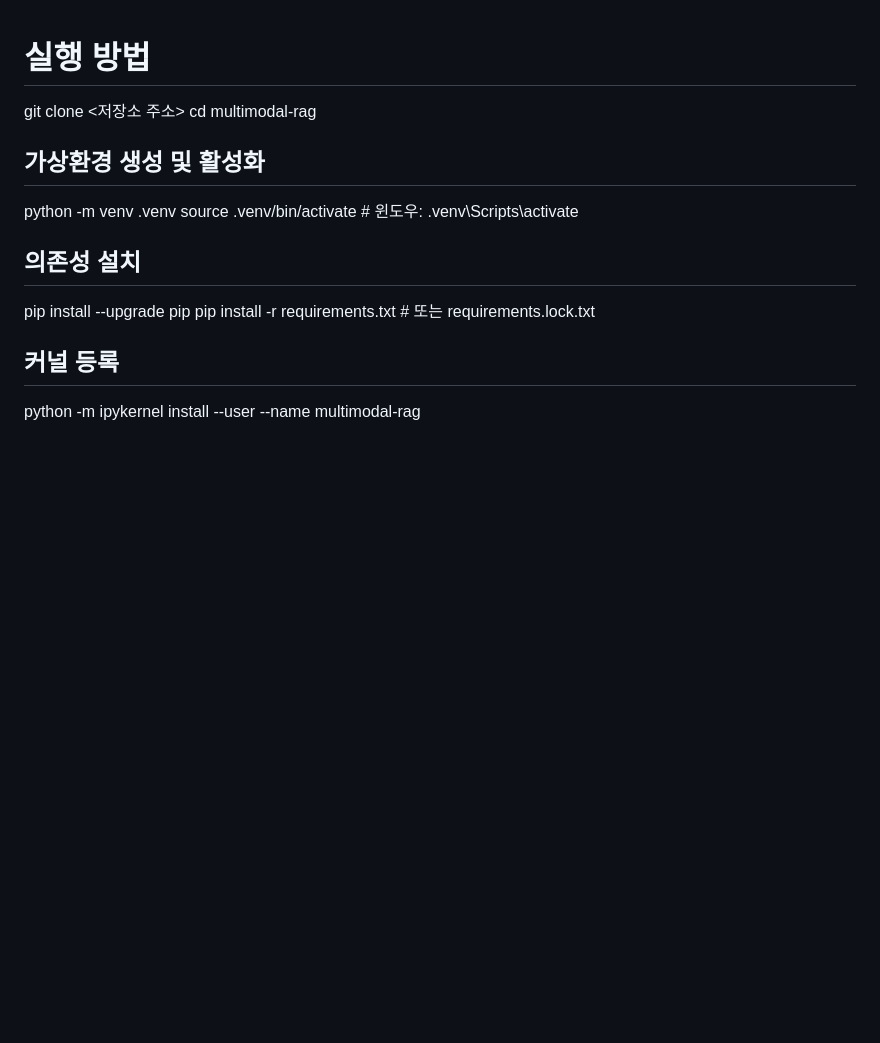
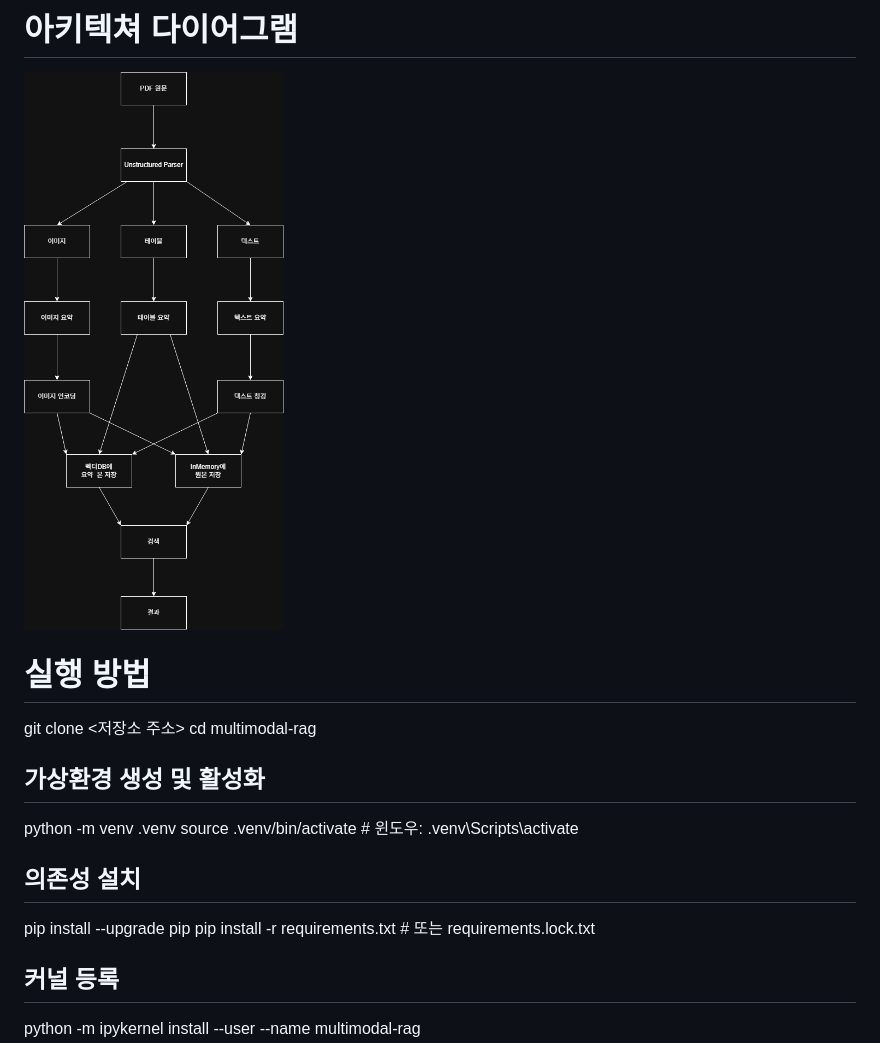
Before and after one commit to gmlwls02190/multimodal-rag, a Markdown page: README.md, the part around the change. Drawn GitHub-style; pictures changed too: multimodal-rag.png (added); blank space fills up the shorter version.

Commit message:
멀티모달RAG 과제

```diff
--- a/README.md
+++ b/README.md
@@ -1,3 +1,6 @@
+# 아키텍쳐 다이어그램
+![alt text](multimodal-rag.png)
+
 # 실행 방법
 git clone <저장소 주소>
 cd multimodal-rag
```
